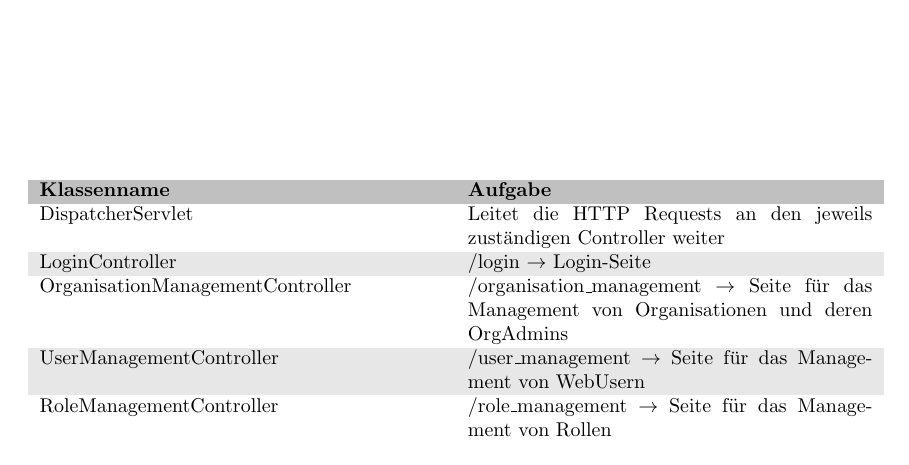
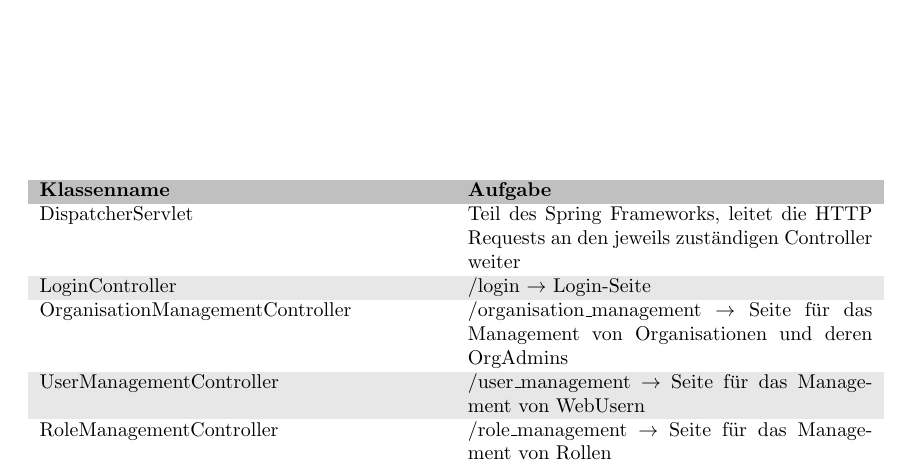
Before and after one commit to atakan-kara99/SmartBuildingSolutions, a LaTeX document (Entwurfsdoku/entwurfsdoku.tex, which reads Entwurfsdoku/kapitel/klassendiagramme.tex): part of page 10 of 13, cut so that both start at the same text. Compiled offline with pdfLaTeX.

Commit message:
Added note about spring class

```diff
--- a/Entwurfsdoku/kapitel/klassendiagramme.tex
+++ b/Entwurfsdoku/kapitel/klassendiagramme.tex
@@ -27,7 +27,7 @@ In der folgenden Tabelle werden für Controller unter ''Aufgabe'' die zu verarbe
 	\begin{tabularx}{\textwidth}{X X}
 		\rowcolor[HTML]{C0C0C0}
 		\textbf{Klassenname} & \textbf{Aufgabe} \\
-		DispatcherServlet & Leitet die HTTP Requests an den jeweils zuständigen Controller weiter \\
+		DispatcherServlet & Teil des Spring Frameworks, leitet die HTTP Requests an den jeweils zuständigen Controller weiter \\
 		\rowcolor[HTML]{E7E7E7}
 		LoginController & /login $\rightarrow$ Login-Seite \\
 		OrganisationManagementController & /organisation\_management $\rightarrow$ Seite für das Management von Organisationen und deren OrgAdmins \\
```
